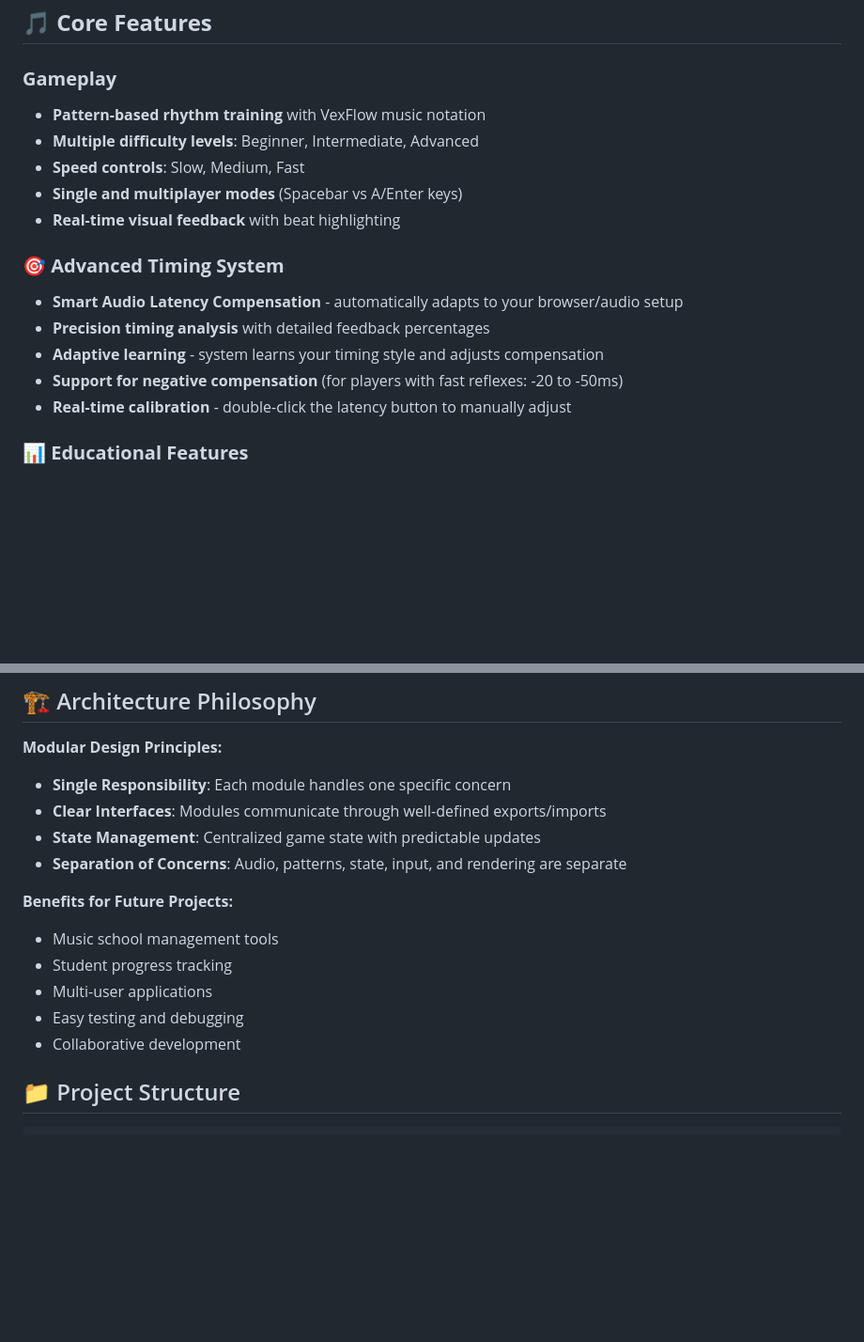
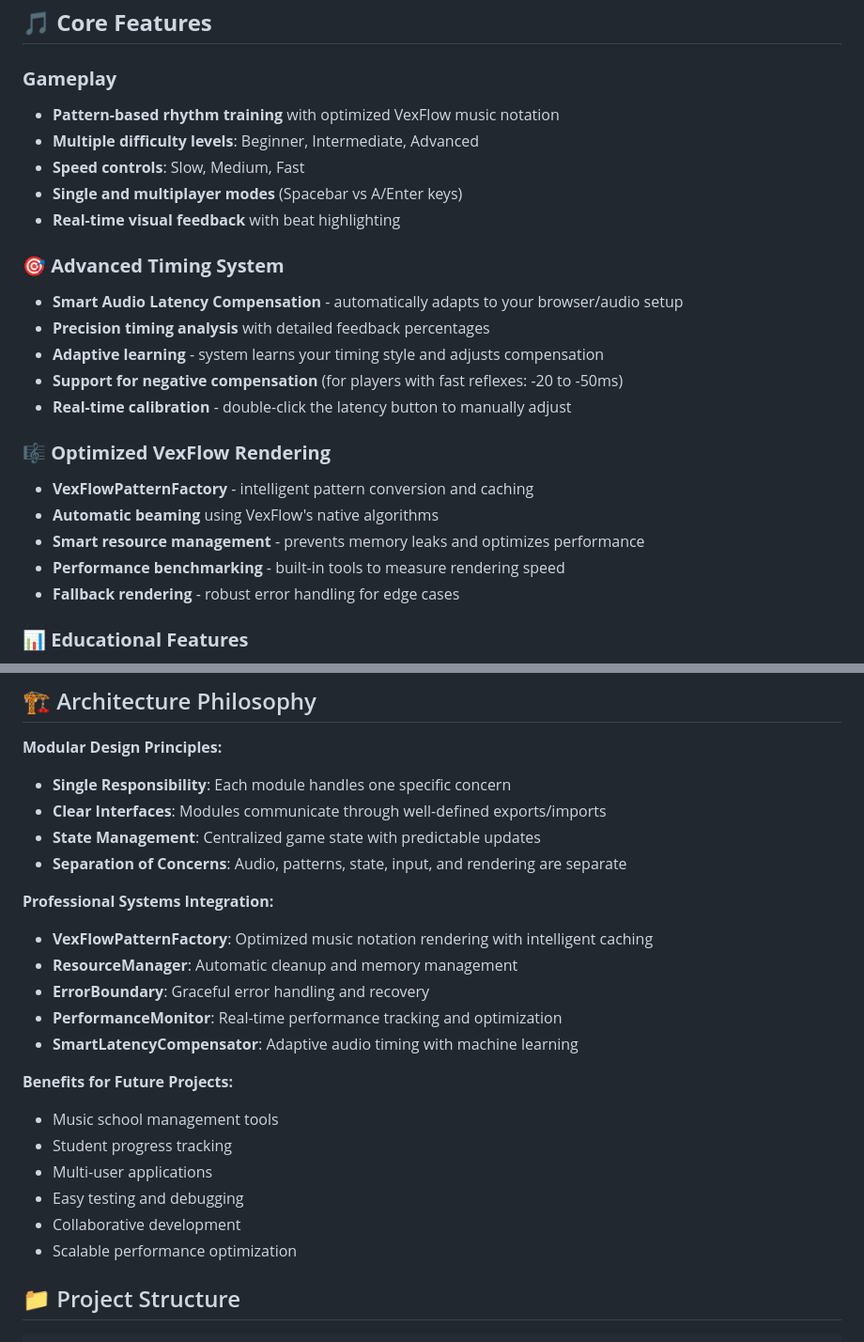
Before and after one commit to FirstChord/rhythm-game-modular, a Markdown page: README.md, 2 parts joined by grey strips. Shown at 94% size. Drawn GitHub-style; blank space fills up the shorter version.

Commit message:
📚 Update README: Document VexFlow optimization features
✨ Added documentation for:
- VexFlowPatternFactory and intelligent caching
- Automatic beaming and performance optimization
- Professional systems integration
- Resource management and error handling
- Performance monitoring capabilities

🔧 Updated architecture philosophy to include new systems

```diff
--- a/README.md
+++ b/README.md
@@ -8,7 +8,7 @@ A sophisticated rhythm training game built with modular JavaScript architecture,
 
 ### **Gameplay**
 
-- **Pattern-based rhythm training** with VexFlow music notation
+- **Pattern-based rhythm training** with optimized VexFlow music notation
 - **Multiple difficulty levels**: Beginner, Intermediate, Advanced
 - **Speed controls**: Slow, Medium, Fast
 - **Single and multiplayer modes** (Spacebar vs A/Enter keys)
@@ -21,6 +21,14 @@ A sophisticated rhythm training game built with modular JavaScript architecture,
 - **Adaptive learning** - system learns your timing style and adjusts compensation
 - **Support for negative compensation** (for players with fast reflexes: -20 to -50ms)
 - **Real-time calibration** - double-click the latency button to manually adjust
+
+### **🎼 Optimized VexFlow Rendering**
+
+- **VexFlowPatternFactory** - intelligent pattern conversion and caching
+- **Automatic beaming** using VexFlow's native algorithms
+- **Smart resource management** - prevents memory leaks and optimizes performance
+- **Performance benchmarking** - built-in tools to measure rendering speed
+- **Fallback rendering** - robust error handling for edge cases
 
 ### **📊 Educational Features**
 
@@ -69,6 +77,14 @@ The game includes a sophisticated latency compensation system that automatically
 - **State Management**: Centralized game state with predictable updates
 - **Separation of Concerns**: Audio, patterns, state, input, and rendering are separate
 
+**Professional Systems Integration:**
+
+- **VexFlowPatternFactory**: Optimized music notation rendering with intelligent caching
+- **ResourceManager**: Automatic cleanup and memory management
+- **ErrorBoundary**: Graceful error handling and recovery
+- **PerformanceMonitor**: Real-time performance tracking and optimization
+- **SmartLatencyCompensator**: Adaptive audio timing with machine learning
+
 **Benefits for Future Projects:**
 
 - Music school management tools
@@ -76,6 +92,7 @@ The game includes a sophisticated latency compensation system that automatically
 - Multi-user applications
 - Easy testing and debugging
 - Collaborative development
+- Scalable performance optimization
 
 ## 📁 Project Structure
 
```
